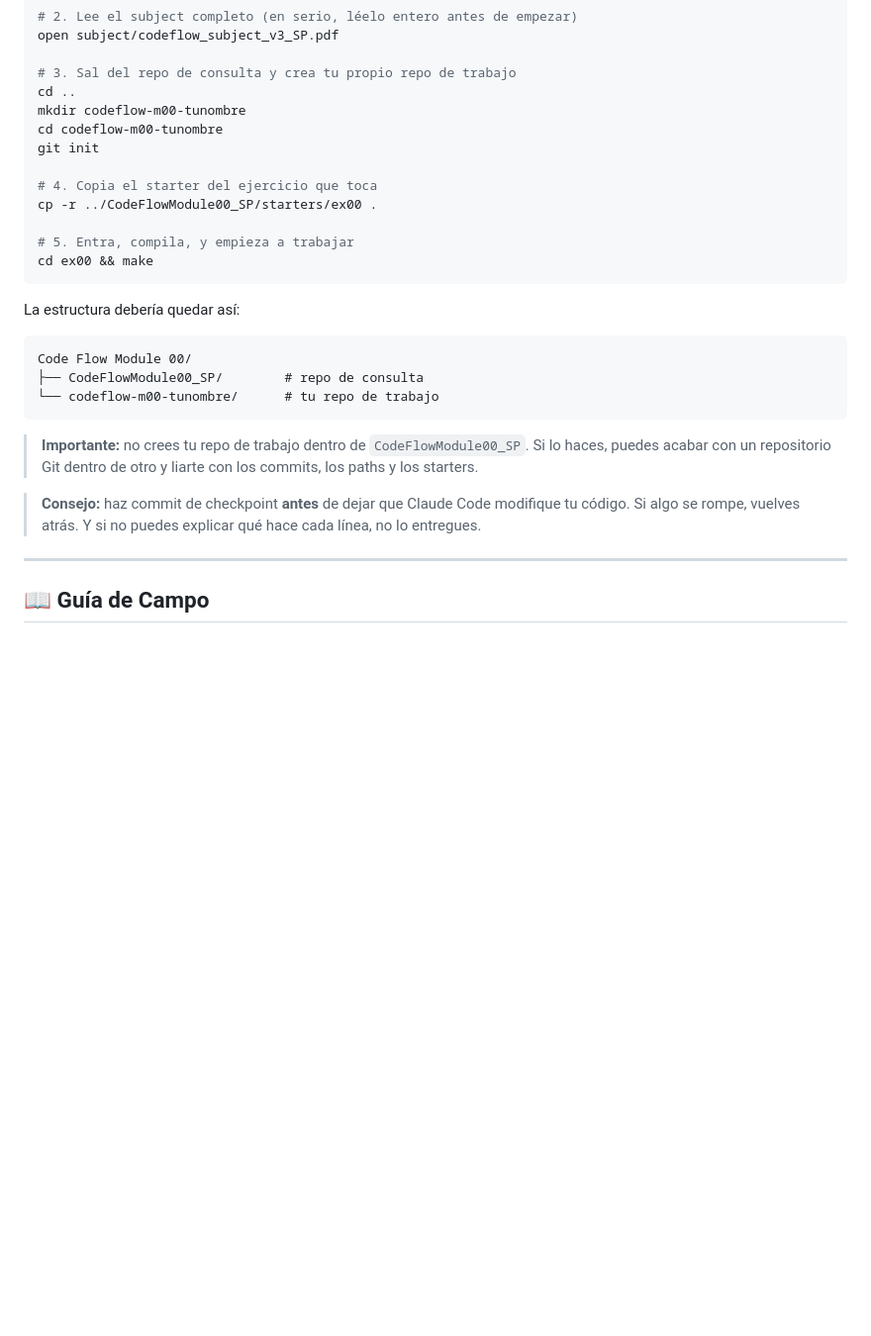
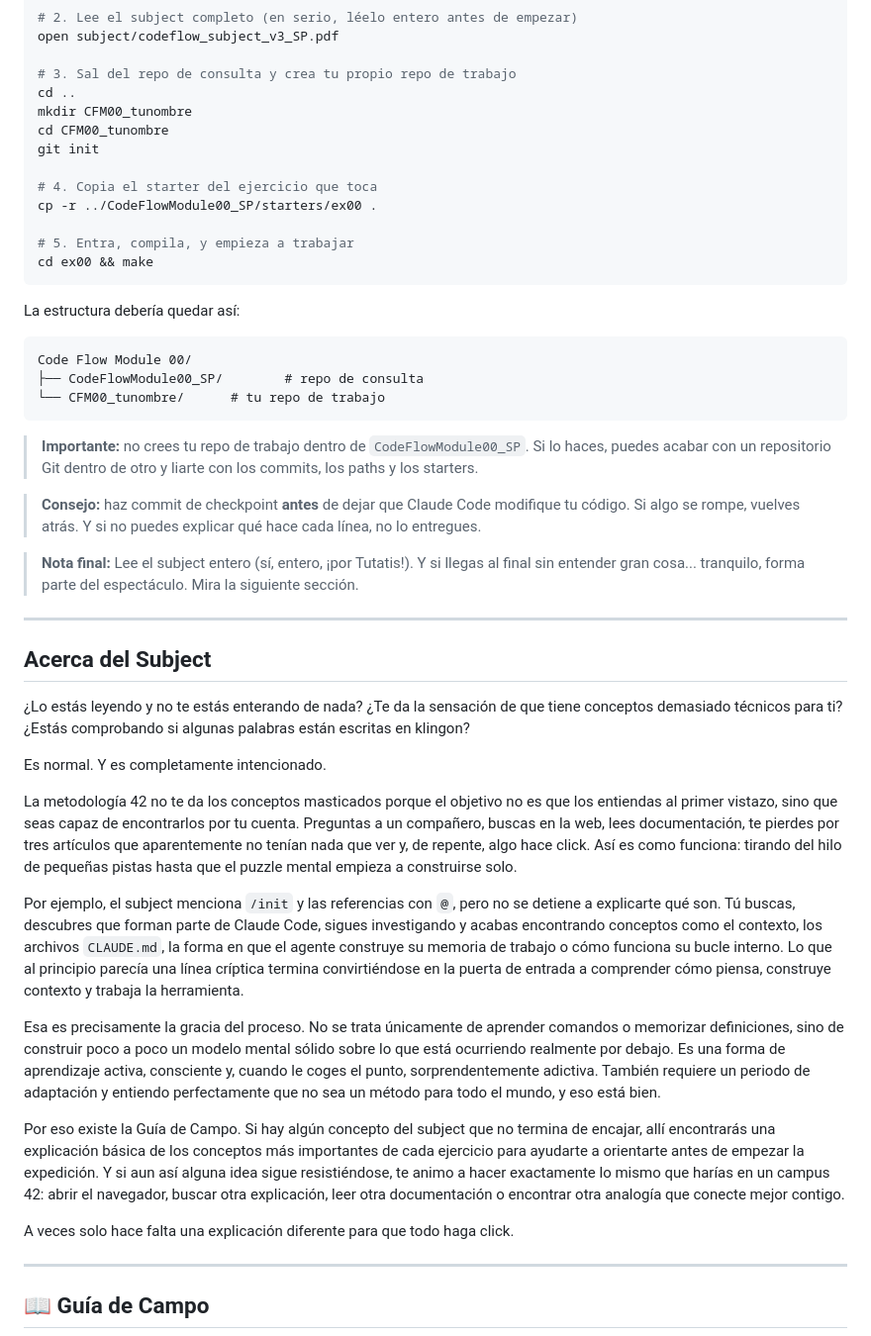
Before and after one commit to zabal42/CodeFlowModule00_SP, a Markdown page: README.md, the part around one of its changes. Shown at 99% size. GitHub-like rendering; blank space fills up the shorter version.

Commit message:
Enhance README with clearer context management details
Refine the README content to improve clarity and structure, emphasizing the importance of context management in Claude Code.

````diff
--- a/README.md
+++ b/README.md
@@ -82,8 +88,8 @@ open subject/codeflow_subject_v3_SP.pdf
 
 # 3. Sal del repo de consulta y crea tu propio repo de trabajo
 cd ..
-mkdir codeflow-m00-tunombre
-cd codeflow-m00-tunombre
+mkdir CFM00_tunombre
+cd CFM00_tunombre
 git init
 
 # 4. Copia el starter del ejercicio que toca
@@ -98,14 +104,34 @@ La estructura debería quedar así:
 ```txt
 Code Flow Module 00/
 ├── CodeFlowModule00_SP/        # repo de consulta
-└── codeflow-m00-tunombre/      # tu repo de trabajo
+└── CFM00_tunombre/      # tu repo de trabajo
 ```
 
 > **Importante:** no crees tu repo de trabajo dentro de `CodeFlowModule00_SP`. Si lo haces, puedes acabar con un repositorio Git dentro de otro y liarte con los commits, los paths y los starters.
 
 > **Consejo:** haz commit de checkpoint **antes** de dejar que Claude Code modifique tu código. Si algo se rompe, vuelves atrás. Y si no puedes explicar qué hace cada línea, no lo entregues.
+
+> **Nota final:** Lee el subject entero (sí, entero, ¡por Tutatis!). Y si llegas al final sin entender gran cosa... tranquilo, forma parte del espectáculo. Mira la siguiente sección.
+
 ---
 
+ ## Acerca del Subject
+
+¿Lo estás leyendo y no te estás enterando de nada? ¿Te da la sensación de que tiene conceptos demasiado técnicos para ti? ¿Estás comprobando si algunas palabras están escritas en klingon?
+
+Es normal. Y es completamente intencionado.
+
+La metodología 42 no te da los conceptos masticados porque el objetivo no es que los entiendas al primer vistazo, sino que seas capaz de encontrarlos por tu cuenta. Preguntas a un compañero, buscas en la web, lees documentación, te pierdes por tres artículos que aparentemente no tenían nada que ver y, de repente, algo hace click. Así es como funciona: tirando del hilo de pequeñas pistas hasta que el puzzle mental empieza a construirse solo.
+
+Por ejemplo, el subject menciona `/init` y las referencias con `@`, pero no se detiene a explicarte qué son. Tú buscas, descubres que forman parte de Claude Code, sigues investigando y acabas encontrando conceptos como el contexto, los archivos `CLAUDE.md`, la forma en que el agente construye su memoria de trabajo o cómo funciona su bucle interno. Lo que al principio parecía una línea críptica termina convirtiéndose en la puerta de entrada a comprender cómo piensa, construye contexto y trabaja la herramienta.
+
+Esa es precisamente la gracia del proceso. No se trata únicamente de aprender comandos o memorizar definiciones, sino de construir poco a poco un modelo mental sólido sobre lo que está ocurriendo realmente por debajo. Es una forma de aprendizaje activa, consciente y, cuando le coges el punto, sorprendentemente adictiva. También requiere un periodo de adaptación y entiendo perfectamente que no sea un método para todo el mundo, y eso está bien.
+
+Por eso existe la Guía de Campo. Si hay algún concepto del subject que no termina de encajar, allí encontrarás una explicación básica de los conceptos más importantes de cada ejercicio para ayudarte a orientarte antes de empezar la expedición. Y si aun así alguna idea sigue resistiéndose, te animo a hacer exactamente lo mismo que harías en un campus 42: abrir el navegador, buscar otra explicación, leer otra documentación o encontrar otra analogía que conecte mejor contigo.
+
+A veces solo hace falta una explicación diferente para que todo haga click.
+
+---
 ## 📖 Guía de Campo
 
 <p align="center">
````
Also changed, not shown: other parts of README.md (+15 -23 lines).
